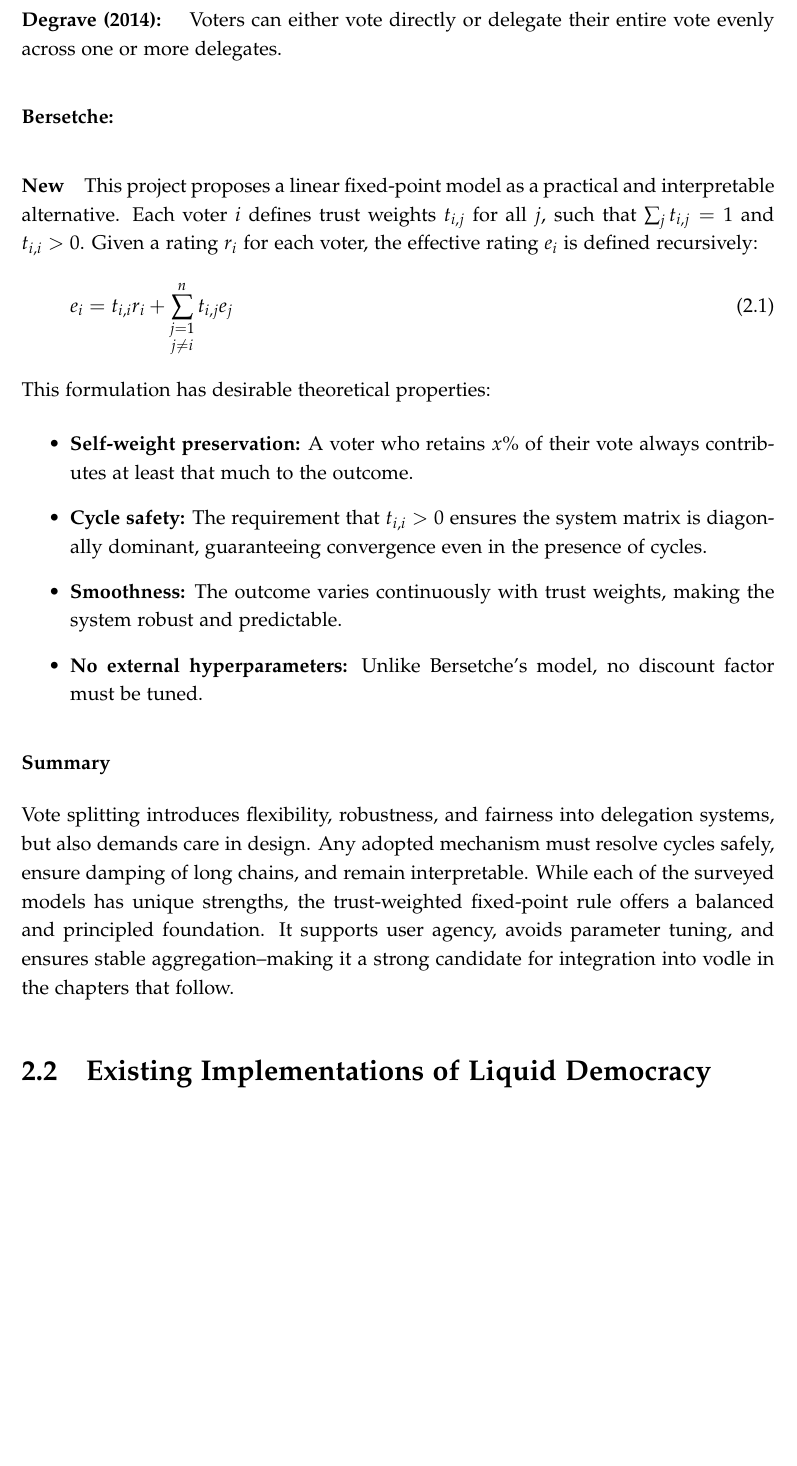
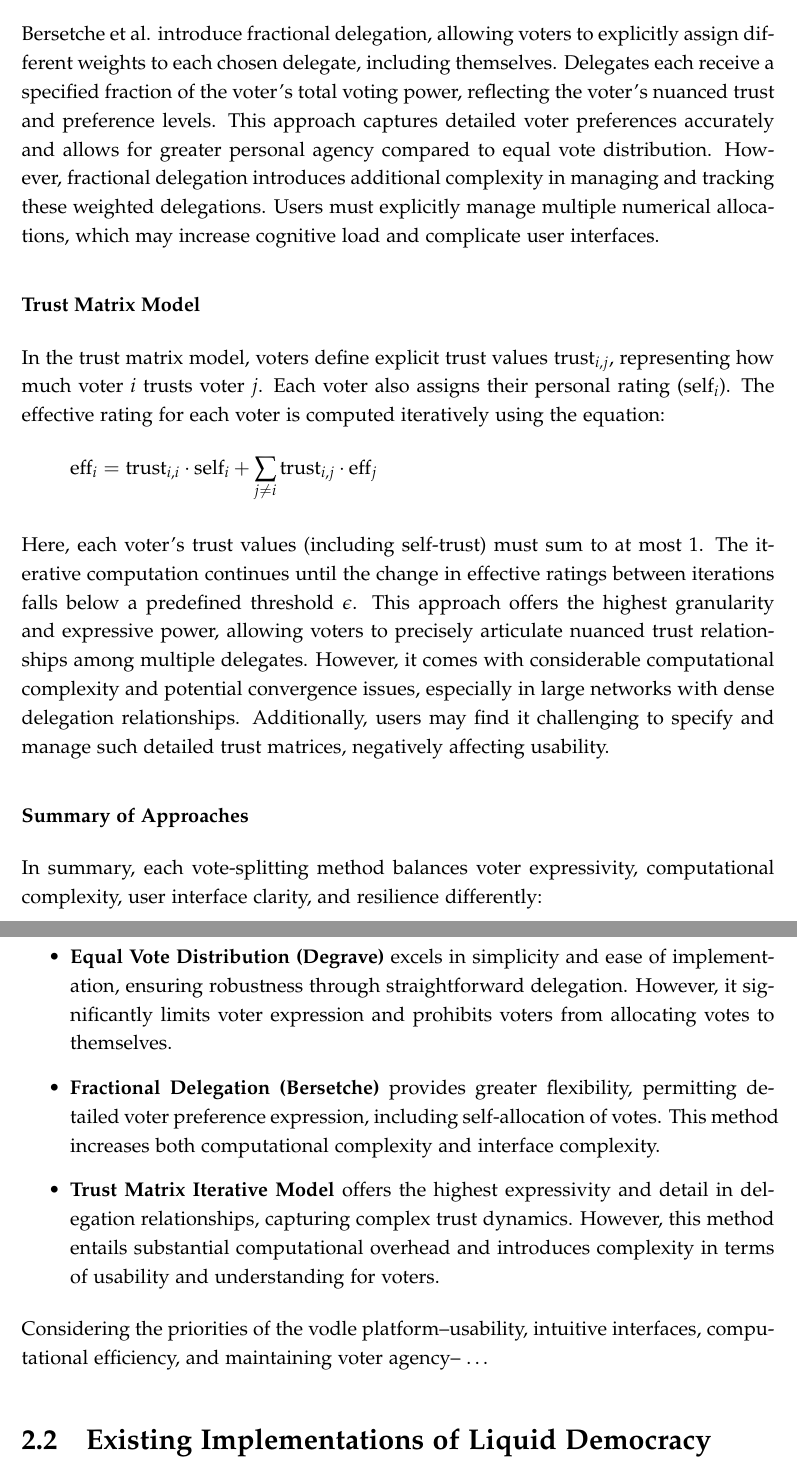
Before and after one commit to HEMPED/Y3_Final_Report, a LaTeX thesis (dissertation/dissertation.tex, which reads dissertation/background.tex): part of page 15 of 47 before the commit and two parts of pages 15 and 16 of 47 after it, the two joined at a grey line, cut at the place of the change, the shorter picture padded with empty space. Compiled offline with pdfLaTeX.

Commit message:
more vote splitting

```diff
--- a/dissertation/background.tex
+++ b/dissertation/background.tex
@@ -148,31 +154,22 @@ However, enabling partial delegation raises a number of important design and imp
+Bersetche et al. introduce fractional delegation, allowing voters to explicitly assign different weights to each chosen delegate, including themselves. Delegates each receive a specified fraction of the voter's total voting power, reflecting the voter's nuanced trust and preference levels. This approach captures detailed voter preferences accurately and allows for greater personal agency compared to equal vote distribution. However, fractional delegation introduces additional complexity in managing and tracking these weighted delegations. Users must explicitly manage multiple numerical allocations, which may increase cognitive load and complicate user interfaces.
+
+\subsubsection*{Trust Matrix Model}
+In the trust matrix model, voters define explicit trust values \( \text{trust}_{i,j} \), representing how much voter \( i \) trusts voter \( j \). Each voter also assigns their personal rating (\( \text{self}_i \)). The effective rating for each voter is computed iteratively using the equation:
+\[
+\text{eff}_i = \text{trust}_{i,i} \cdot \text{self}_i + \sum_{j \neq i}\text{trust}_{i,j} \cdot \text{eff}_j
+\]
+
+Here, each voter's trust values (including self-trust) must sum to at most 1. The iterative computation continues until the change in effective ratings between iterations falls below a predefined threshold \( \epsilon \). This approach offers the highest granularity and expressive power, allowing voters to precisely articulate nuanced trust relationships among multiple delegates. However, it comes with considerable computational complexity and potential convergence issues, especially in large networks with dense delegation relationships. Additionally, users may find it challenging to specify and manage such detailed trust matrices, negatively affecting usability.
+
+\subsubsection*{Summary of Approaches}
+In summary, each vote-splitting method balances voter expressivity, computational complexity, user interface clarity, and resilience differently:
 \begin{itemize}
-  \item \textbf{Cycle handling:} Even with vote splitting, cycles can still occur, potentially leading to lost votes.
-  \item \textbf{Transparency:} It must be easy for voters to understand how their vote has been used and how much influence they retain.
+  \item \textbf{Equal Vote Distribution (Degrave)} excels in simplicity and ease of implementation, ensuring robustness through straightforward delegation. However, it significantly limits voter expression and prohibits voters from allocating votes to themselves.
+  \item \textbf{Fractional Delegation (Bersetche)} provides greater flexibility, permitting detailed voter preference expression, including self-allocation of votes. This method increases both computational complexity and interface complexity.
+  \item \textbf{Trust Matrix Iterative Model} offers the highest expressivity and detail in delegation relationships, capturing complex trust dynamics. However, this method entails substantial computational overhead and introduces complexity in terms of usability and understanding for voters.
 \end{itemize}
 
-To address these issues, several approaches have been proposed:
-
-\paragraph{\cite{degrave}: }
-%Each voter distributes their full voting power across several proxies. The model computes a global equilibrium by recursively resolving delegations until only casting votes remain. However, it enforces $t_{i,i} = 0$, meaning voters who use the mechanism entirely forfeit their direct say. Moreover, the system does not limit how far delegated weight can propagate, allowing long chains to accumulate negligible contributions that still affect the outcome.
-Voters can either vote directly or delegate their entire vote evenly across one or more delegates.
-
-\paragraph{Bersetche: }
-
-\paragraph{New}
-This project proposes a linear fixed-point model as a practical and interpretable alternative. Each voter~$i$ defines trust weights $t_{i,j}$ for all $j$, such that $\sum_j t_{i,j} = 1$ and $t_{i,i} > 0$. Given a rating $r_i$ for each voter, the effective rating $e_i$ is defined recursively:
-\begin{equation}
-    e_i = t_{i,i} r_i + \sum_{\substack{j=1 \\ j \ne i}}^n t_{i,j} e_j
-\end{equation}
-This formulation has desirable theoretical properties:
-\begin{itemize}
-  \item \textbf{Self-weight preservation:} A voter who retains $x\%$ of their vote always contributes at least that much to the outcome.
-  \item \textbf{Cycle safety:} The requirement that $t_{i,i} > 0$ ensures the system matrix is diagonally dominant, guaranteeing convergence even in the presence of cycles.
-  \item \textbf{Smoothness:} The outcome varies continuously with trust weights, making the system robust and predictable.
-  \item \textbf{No external hyperparameters:} Unlike Bersetche's model, no discount factor must be tuned.
-\end{itemize}
-
-\subsubsection*{Summary}
-Vote splitting introduces flexibility, robustness, and fairness into delegation systems, but also demands care in design. Any adopted mechanism must resolve cycles safely, ensure damping of long chains, and remain interpretable. While each of the surveyed models has unique strengths, the trust-weighted fixed-point rule offers a balanced and principled foundation. It supports user agency, avoids parameter tuning, and ensures stable aggregation--making it a strong candidate for integration into vodle in the chapters that follow.
+Considering the priorities of the vodle platform--usability, intuitive interfaces, computational efficiency, and maintaining voter agency-- \dots
 
 
 \section{Existing Implementations of Liquid Democracy}
```
Also changed, not shown: dissertation/dissertation.pdf, dissertation/background.tex (18 more changed lines).
